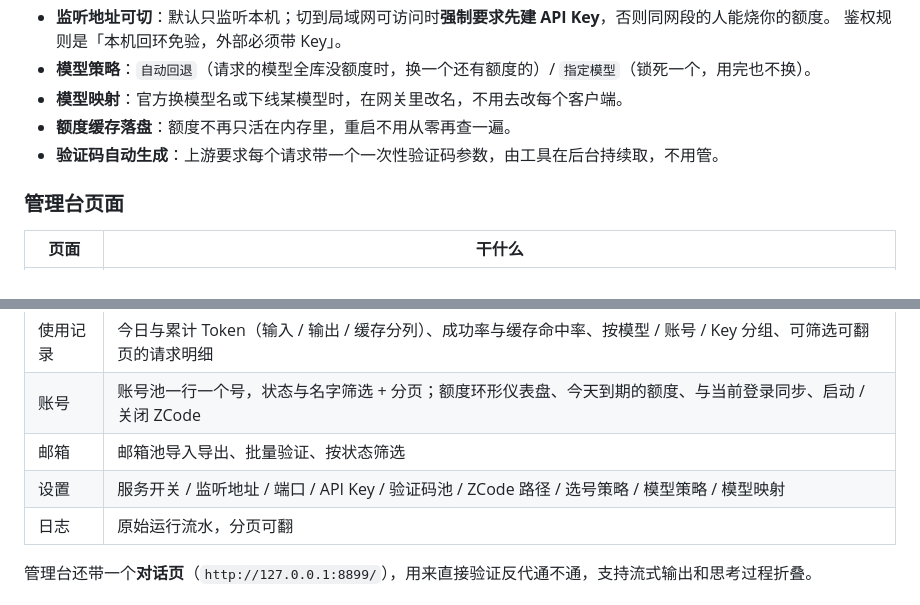
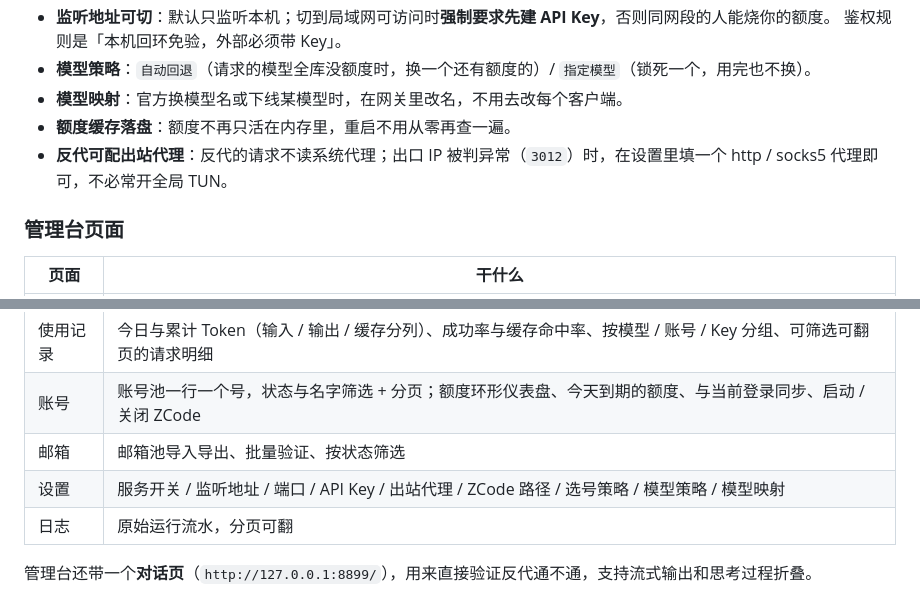
Before and after one commit to Limitinfinitude/zcode-pool, a Markdown page: README.md, 2 parts joined by grey strips. Rendered like a GitHub page.

Commit message:
docs(readme): 取码文案换成出站代理并双语同步

```diff
--- a/README.md
+++ b/README.md
@@ -38,7 +38,7 @@ Z·POOL 是一个基于 Tauri 2 的桌面工具，把 ZCode / Z.ai 的多账号
 - **模型策略**：`自动回退`（请求的模型全库没额度时，换一个还有额度的）/ `指定模型`（锁死一个，用完也不换）。
 - **模型映射**：官方换模型名或下线某模型时，在网关里改名，不用去改每个客户端。
 - **额度缓存落盘**：额度不再只活在内存里，重启不用从零再查一遍。
-- **验证码自动生成**：上游要求每个请求带一个一次性验证码参数，由工具在后台持续取，不用管。
+- **反代可配出站代理**：反代的请求不读系统代理；出口 IP 被判异常（`3012`）时，在设置里填一个 http / socks5 代理即可，不必常开全局 TUN。
 
 ### 管理台页面
 
@@ -49,7 +49,7 @@ Z·POOL 是一个基于 Tauri 2 的桌面工具，把 ZCode / Z.ai 的多账号
 | 使用记录 | 今日与累计 Token（输入 / 输出 / 缓存分列）、成功率与缓存命中率、按模型 / 账号 / Key 分组、可筛选可翻页的请求明细 |
 | 账号 | 账号池一行一个号，状态与名字筛选 + 分页；额度环形仪表盘、今天到期的额度、与当前登录同步、启动 / 关闭 ZCode |
 | 邮箱 | 邮箱池导入导出、批量验证、按状态筛选 |
-| 设置 | 服务开关 / 监听地址 / 端口 / API Key / 验证码池 / ZCode 路径 / 选号策略 / 模型策略 / 模型映射 |
+| 设置 | 服务开关 / 监听地址 / 端口 / API Key / 出站代理 / ZCode 路径 / 选号策略 / 模型策略 / 模型映射 |
 | 日志 | 原始运行流水，分页可翻 |
 
 管理台还带一个**对话页**（`http://127.0.0.1:8899/`），用来直接验证反代通不通，支持流式输出和思考过程折叠。
```
Also changed, not shown: README.en.md (+3 -3 lines).
